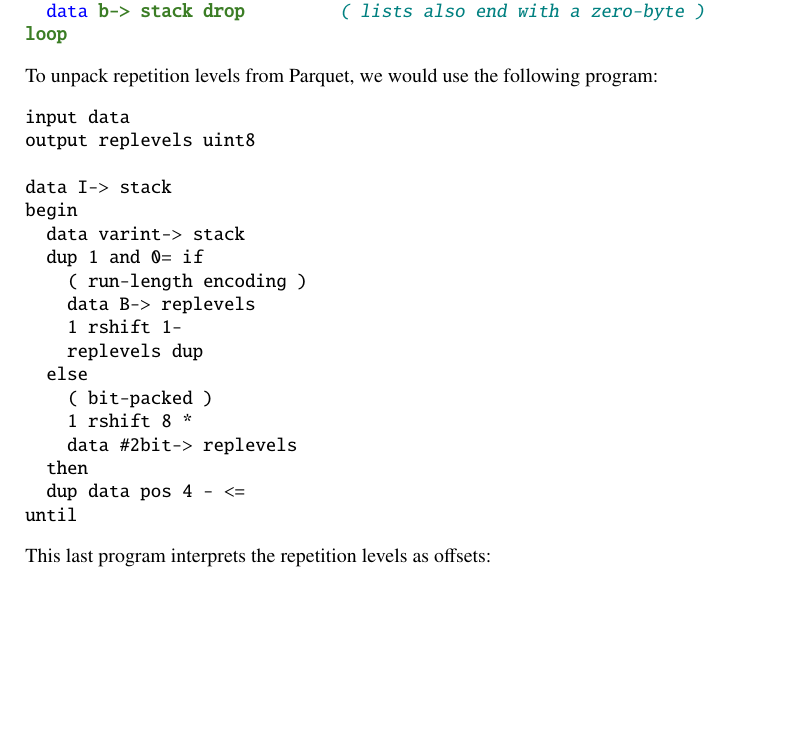
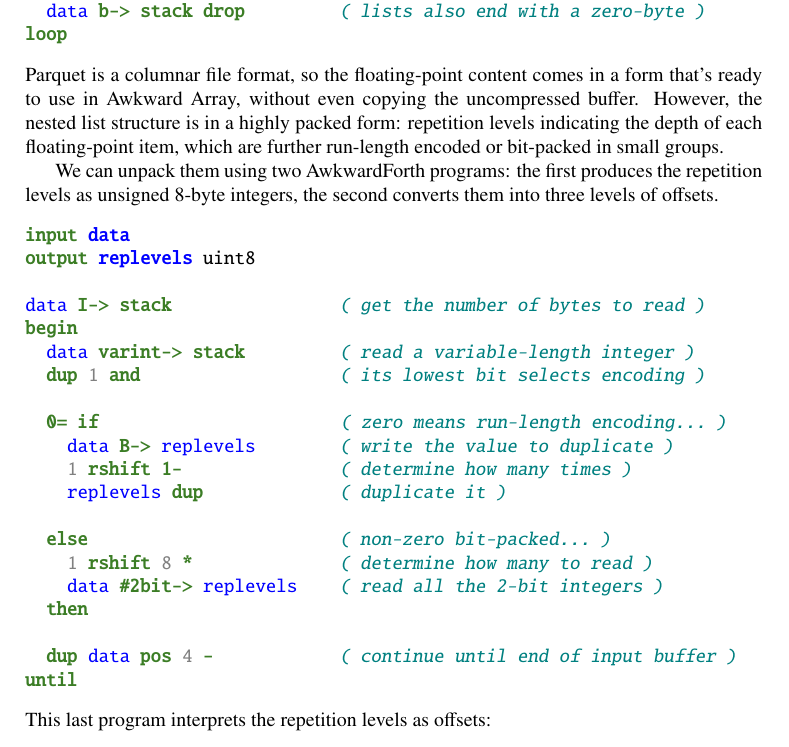
Before and after one commit to jpivarski-talks/2021-05-17-vchep-awkward-forth, a LaTeX document (main.tex): part of page 6 of 8, cut so that both start at the same text, the shorter picture padded with empty space. Compiled offline with pdfLaTeX.

Commit message:
First Parquet colorized and commented.

```diff
--- a/main.tex
+++ b/main.tex
@@ -195,27 +195,31 @@ To read a TBasket of \mintinline{c++}{std::vector<std::vector<std::vector<float>
 \textcolor{OliveGreen}{\textbf{loop}}
 \end{Verbatim}
 
-\noindent To unpack repetition levels from Parquet, we would use the following program:
+\noindent Parquet is a columnar file format, so the floating-point content comes in a form that's ready to use in Awkward Array, without even copying the uncompressed buffer. However, the nested list structure is in a highly packed form: repetition levels indicating the depth of each floating-point item, which are further run-length encoded or bit-packed in small groups.
+
+We can unpack them using two AwkwardForth programs: the first produces the repetition levels as unsigned 8-byte integers, the second converts them into three levels of offsets.
 
 \begin{Verbatim}[commandchars=\\\{\}]
-input data
-output replevels uint8
+\textcolor{OliveGreen}{\textbf{input}} \textcolor{blue}{\textbf{data}}
+\textcolor{OliveGreen}{\textbf{output}} \textcolor{blue}{\textbf{replevels}} uint8
 
-data I-> stack
-begin
-  data varint-> stack
-  dup 1 and 0= if
-    ( run-length encoding )
-    data B-> replevels
-    1 rshift 1-
-    replevels dup
-  else
-    ( bit-packed )
-    1 rshift 8 *
-    data #2bit-> replevels
-  then
-  dup data pos 4 - <=
-until
+\textcolor{blue}{data} \textcolor{OliveGreen}{\textbf{I->}} \textcolor{OliveGreen}{\textbf{stack}}                \textcolor{teal}{\textit{( get the number of bytes to read )}}
+\textcolor{OliveGreen}{\textbf{begin}}
+  \textcolor{blue}{data} \textcolor{OliveGreen}{\textbf{varint->}} \textcolor{OliveGreen}{\textbf{stack}}         \textcolor{teal}{\textit{( read a variable-length integer )}}
+  \textcolor{OliveGreen}{\textbf{dup}} \textcolor{gray}{1} \textcolor{OliveGreen}{\textbf{and}}                   \textcolor{teal}{\textit{( its lowest bit selects encoding )}}
+
+  \textcolor{OliveGreen}{\textbf{0=}} \textcolor{OliveGreen}{\textbf{if}}                       \textcolor{teal}{\textit{( zero means run-length encoding... )}}
+    \textcolor{blue}{data} \textcolor{OliveGreen}{\textbf{B->}} \textcolor{blue}{replevels}        \textcolor{teal}{\textit{( write the value to duplicate )}}
+    \textcolor{gray}{1} \textcolor{OliveGreen}{\textbf{rshift}} \textcolor{OliveGreen}{\textbf{1-}}               \textcolor{teal}{\textit{( determine how many times )}}
+    \textcolor{blue}{replevels} \textcolor{OliveGreen}{\textbf{dup}}             \textcolor{teal}{\textit{( duplicate it )}}
+
+  \textcolor{OliveGreen}{\textbf{else}}                        \textcolor{teal}{\textit{( non-zero bit-packed... )}}
+    \textcolor{gray}{1} \textcolor{OliveGreen}{\textbf{rshift}} \textcolor{gray}{8} \textcolor{OliveGreen}{\textbf{*}}              \textcolor{teal}{\textit{( determine how many to read )}}
+    \textcolor{blue}{data} \textcolor{OliveGreen}{\textbf{#2bit->}} \textcolor{blue}{replevels}    \textcolor{teal}{\textit{( read all the 2-bit integers )}}
+  \textcolor{OliveGreen}{\textbf{then}}
+
+  \textcolor{OliveGreen}{\textbf{dup}} \textcolor{blue}{data} \textcolor{OliveGreen}{\textbf{pos}} \textcolor{gray}{4} \textcolor{OliveGreen}{\textbf{-}}            \textcolor{teal}{\textit{( continue until end of input buffer )}}
+\textcolor{OliveGreen}{\textbf{until}}
 \end{Verbatim}
 
 \noindent This last program interprets the repetition levels as offsets:
```
Also changed, not shown: main.tex (20 more changed lines).
